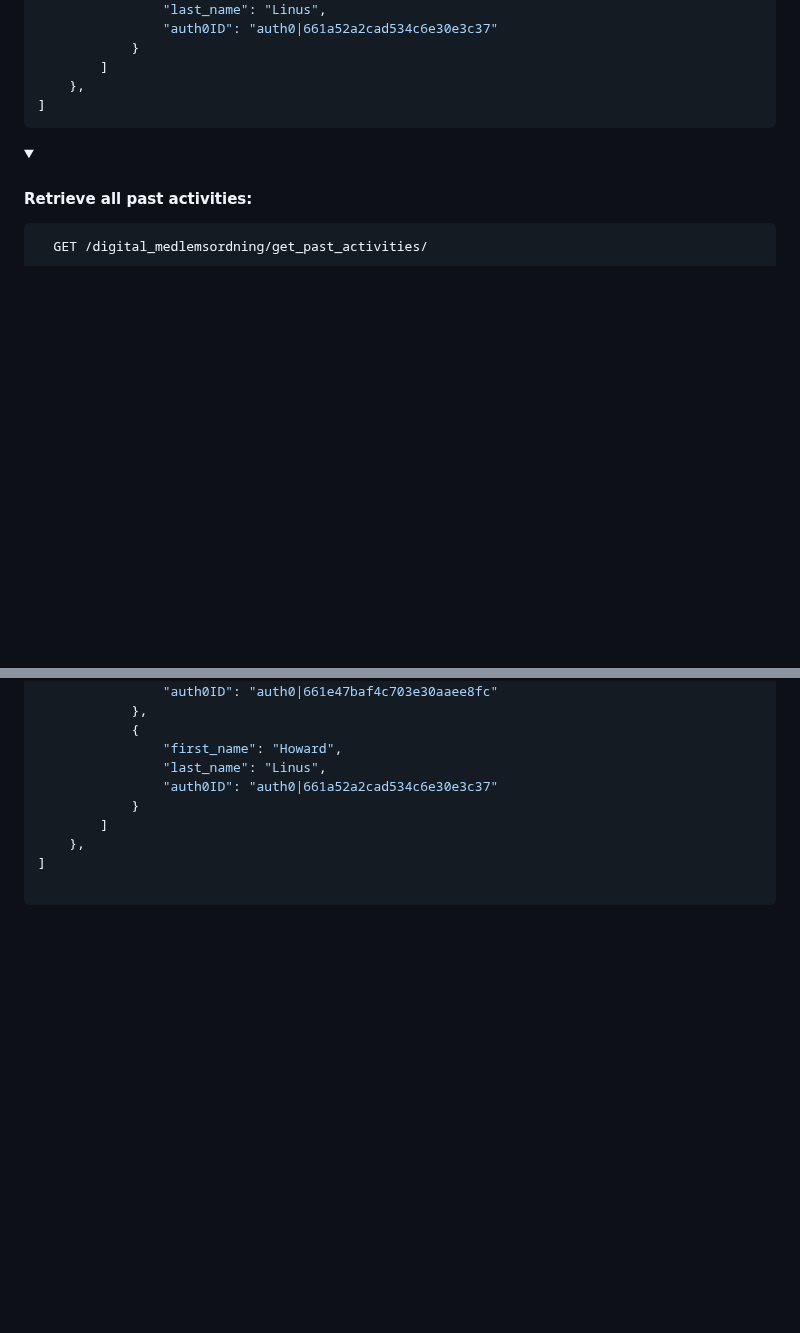
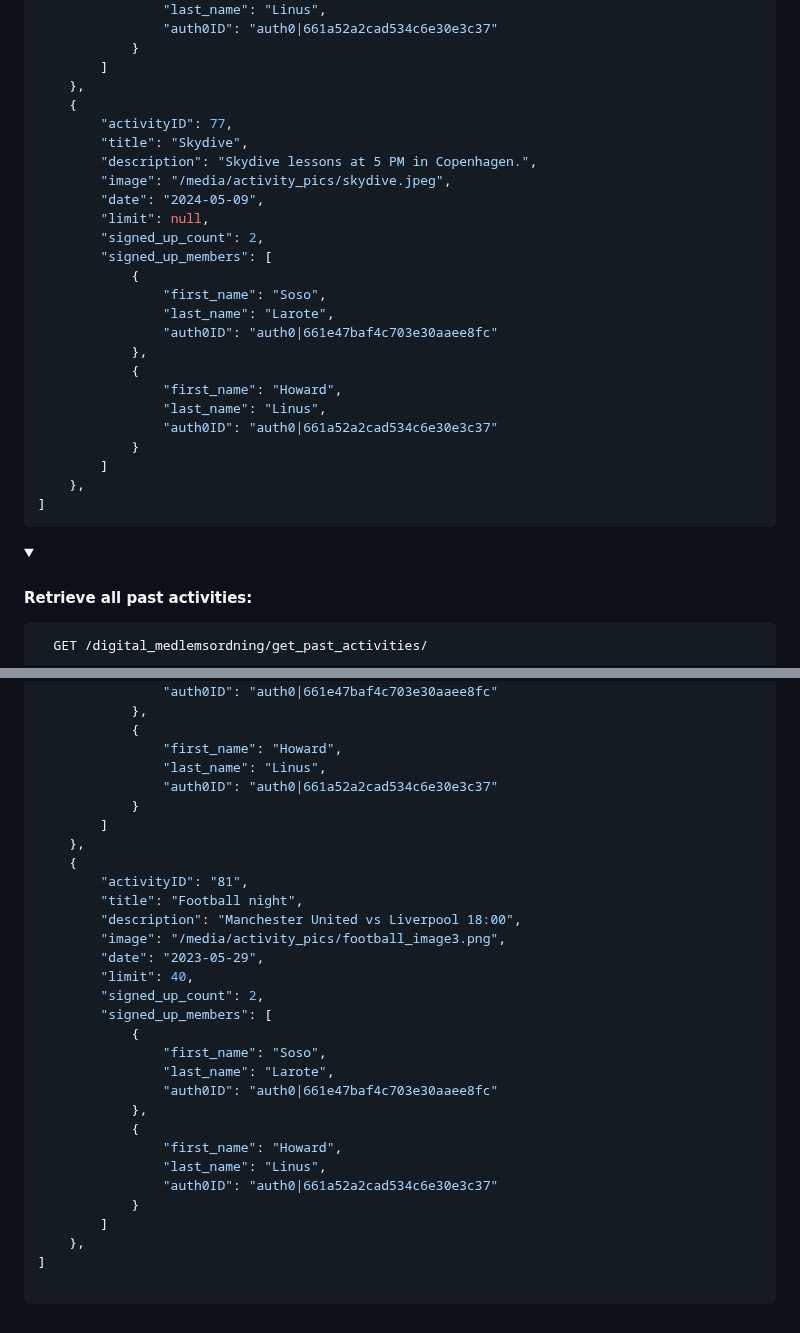
Before and after one commit to kind2511/Digital-Membership-Solution, a Markdown page: README.md, 2 parts joined by grey strips. Rendered like a GitHub page; folded sections open; blank space fills up the shorter version.

````diff
--- a/README.md
+++ b/README.md
@@ -133,6 +133,27 @@ To get started, you'll need to install:
             }
         ]
     },
+    {
+        "activityID": 77,
+        "title": "Skydive",
+        "description": "Skydive lessons at 5 PM in Copenhagen.",
+        "image": "/media/activity_pics/skydive.jpeg",
+        "date": "2024-05-09",
+        "limit": null,
+        "signed_up_count": 2,
+        "signed_up_members": [
+            {
+                "first_name": "Soso",
+                "last_name": "Larote",
+                "auth0ID": "auth0|661e47baf4c703e30aaee8fc"
+            },
+            {
+                "first_name": "Howard",
+                "last_name": "Linus",
+                "auth0ID": "auth0|661a52a2cad534c6e30e3c37"
+            }
+        ]
+    },
 ]
 ```
 
@@ -175,4 +196,25 @@ To get started, you'll need to install:
             }
         ]
     },
+    {
+        "activityID": "81",
+        "title": "Football night",
+        "description": "Manchester United vs Liverpool 18:00",
+        "image": "/media/activity_pics/football_image3.png",
+        "date": "2023-05-29",
+        "limit": 40,
+        "signed_up_count": 2,
+        "signed_up_members": [
+            {
+                "first_name": "Soso",
+                "last_name": "Larote",
+                "auth0ID": "auth0|661e47baf4c703e30aaee8fc"
+            },
+            {
+                "first_name": "Howard",
+                "last_name": "Linus",
+                "auth0ID": "auth0|661a52a2cad534c6e30e3c37"
+            }
+        ]
+    },
 ]
````
